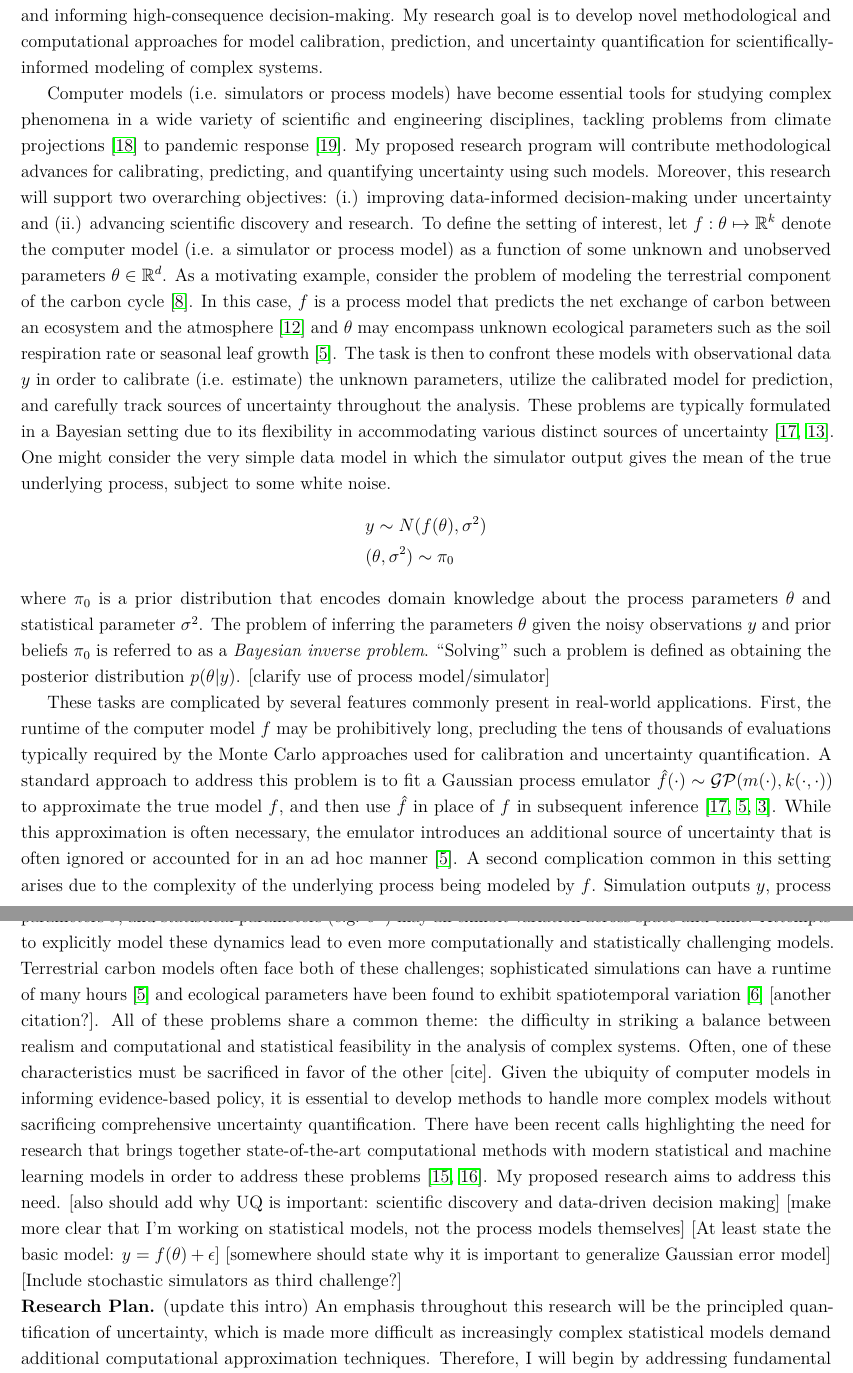
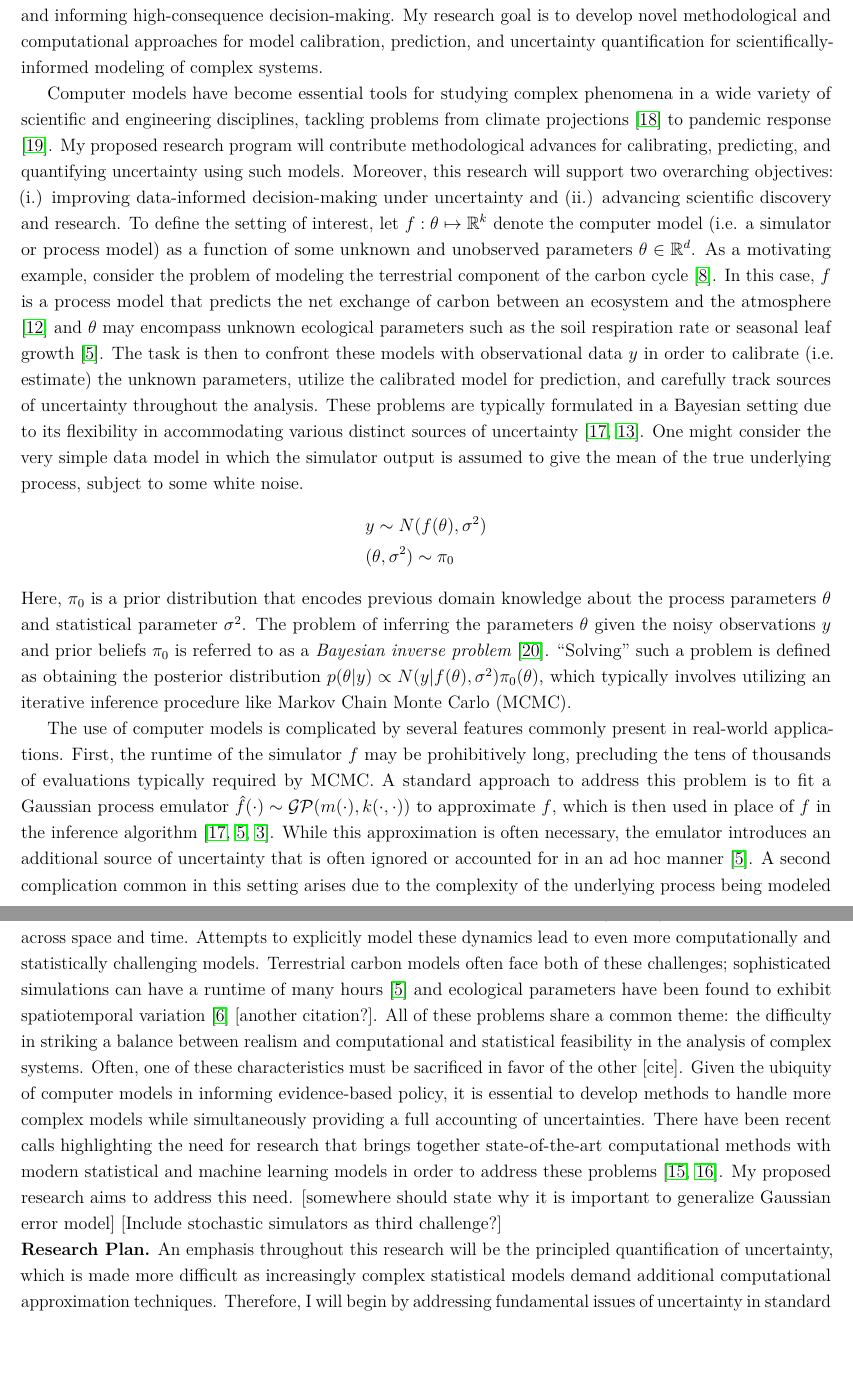
Before and after one commit to arob5/gp-calibration, a LaTeX document (research_proposal_methodological.tex): two parts of pages 1 and 2 of 5, joined at a grey line, cut so that both start at the same text, the shorter picture padded with empty space. Compiled offline with pdfLaTeX.

Commit message:
Progress on proposal

```diff
--- a/research_proposal_methodological.tex
+++ b/research_proposal_methodological.tex
@@ -69,7 +69,7 @@ encapsulate prior scientific knowledge, while a Bayesian statistical framework a
 knowledge and statistical inference is essential for advancing scientific theory and informing high-consequence decision-making. My research goal is to develop novel methodological
 and computational approaches for model calibration, prediction, and uncertainty quantification for scientifically-informed modeling of complex systems.
 
-Computer models (i.e. simulators or process models) have become essential tools for studying complex phenomena in a wide variety of scientific and engineering disciplines,
+Computer models have become essential tools for studying complex phenomena in a wide variety of scientific and engineering disciplines,
 tackling problems from climate projections \cite{Canadell} to pandemic response \cite{Swallow}. My proposed research program will contribute methodological
 advances for calibrating, predicting, and quantifying uncertainty using such models. Moreover, this research will support two
 overarching objectives: (i.) improving data-informed decision-making under uncertainty and (ii.) advancing scientific discovery and research. To define the
@@ -77,29 +77,25 @@ setting of interest, let $f: \theta \mapsto \R^k$ denote the computer model (i.e
 parameters $\theta \in \R^d$. As a motivating example, consider the problem of modeling the terrestrial component of the carbon cycle \cite{Friedlingstein}.
 In this case, $f$ is a process model that predicts the net exchange of carbon between an ecosystem and the atmosphere \cite{Waring} and $\theta$ may encompass
 unknown ecological parameters such as the soil respiration rate or seasonal leaf growth \cite{Fer}. The task is then to confront these models with observational data $y$ in
-order to calibrate (i.e. estimate) the unknown parameters, utilize the calibrated model for prediction, and carefully track sources of uncertainty throughout the analysis. These problems are typically formulated in a Bayesian setting due to its flexibility in accommodating various distinct sources of uncertainty \cite{Kennedy, Clark}. One might consider the very simple data model in which the simulator output gives the mean of the true underlying process, subject
+order to calibrate (i.e. estimate) the unknown parameters, utilize the calibrated model for prediction, and carefully track sources of uncertainty throughout the analysis. These problems are typically formulated in a Bayesian setting due to its flexibility in accommodating various distinct sources of uncertainty \cite{Kennedy, Clark}. One might consider the very simple data model in which the simulator output is assumed to give the mean of the true underlying process, subject
 to some white noise.
 \begin{align*}
 &y \sim N(f(\theta), \sigma^2) \\
 &(\theta, \sigma^2) \sim \pi_0
 \end{align*}
-where $\pi_0$ is a prior distribution that encodes domain knowledge about the process parameters $\theta$ and statistical parameter $\sigma^2$.
-The problem of inferring the parameters $\theta$ given the noisy observations $y$ and prior beliefs $\pi_0$ is referred to as a \textit{Bayesian inverse problem}. ``Solving'' such a problem is defined as obtaining the posterior distribution $p(\theta|y)$.
-[clarify use of process model/simulator]
+Here, $\pi_0$ is a prior distribution that encodes previous domain knowledge about the process parameters $\theta$ and statistical parameter $\sigma^2$.
+The problem of inferring the parameters $\theta$ given the noisy observations $y$ and prior beliefs $\pi_0$ is referred to as a \textit{Bayesian inverse problem} \cite{Stuart}. ``Solving'' such a problem is defined as obtaining the posterior distribution $p(\theta|y) \propto N(y|f(\theta), \sigma^2)\pi_0(\theta)$, which typically involves utilizing an iterative inference procedure like Markov Chain Monte Carlo (MCMC).
 
-These tasks are complicated by several features commonly present in real-world applications. First, the runtime of the computer model $f$ may be prohibitively long,
-precluding the tens of thousands of evaluations typically required by the Monte Carlo approaches used for calibration and uncertainty quantification. A standard approach to address this problem is to fit a Gaussian process
-emulator $\hat{f}(\cdot) \sim \mathcal{GP}(m(\cdot), k(\cdot, \cdot))$ to approximate the true model $f$, and then use $\hat{f}$
-in place of $f$ in subsequent inference \cite{Kennedy, Fer, Cleary}. While this approximation is often necessary, the emulator introduces an additional source of uncertainty that is often ignored
+The use of computer models is complicated by several features commonly present in real-world applications. First, the runtime of the simulator $f$ may be prohibitively long, precluding the tens of thousands of evaluations typically required by MCMC. A standard approach to address this problem is to fit a Gaussian process
+emulator $\hat{f}(\cdot) \sim \mathcal{GP}(m(\cdot), k(\cdot, \cdot))$ to approximate $f$, which is then used in place of $f$ in the inference algorithm \cite{Kennedy, Fer, Cleary}. While this approximation is often necessary, the emulator introduces an additional source of uncertainty that is often ignored
 or accounted for in an ad hoc manner \cite{Fer}. A second complication common in this setting arises due to the complexity of the underlying process being modeled by $f$. Simulation outputs $y$, process parameters $\theta$, and statistical parameters
-(e.g. $\sigma^2$) may all exhibit variation across space and time. Attempts to explicitly model these dynamics lead to even more computationally and statistically challenging models. Terrestrial carbon models often face both of these challenges; sophisticated simulations can have a runtime of many hours \cite{Fer} and ecological parameters have been found to exhibit spatiotemporal variation \cite{Fer2} [another citation?]. All of these problems share a common theme: the difficulty in striking a balance between realism and computational and statistical feasibility in the analysis of complex systems. Often, one of these characteristics must be sacrificed in favor of the other [cite].
-Given the ubiquity of computer models in informing evidence-based policy, it is essential to develop methods to handle more complex models without sacrificing
-comprehensive uncertainty quantification.
+(e.g. $\sigma^2$) may exhibit variation across space and time. Attempts to explicitly model these dynamics lead to even more computationally and statistically challenging models. Terrestrial carbon models often face both of these challenges; sophisticated simulations can have a runtime of many hours \cite{Fer} and ecological parameters have been found to exhibit spatiotemporal variation \cite{Fer2} [another citation?]. All of these problems share a common theme: the difficulty in striking a balance between realism and computational and statistical feasibility in the analysis of complex systems. Often, one of these characteristics must be sacrificed in favor of the other [cite].
+Given the ubiquity of computer models in informing evidence-based policy, it is essential to develop methods to handle more complex models while simultaneously providing a full accounting of uncertainties.
 There have been recent calls highlighting the need for research that brings together state-of-the-art computational methods with modern statistical and machine learning models in order to address these problems \cite{Wikle, Baker}. My proposed research aims to address this need.
-[also should add why UQ is important: scientific discovery and data-driven decision making] [make more clear that I'm working on statistical models, not the process models themselves] [At least state the basic model: $y = f(\theta) + \epsilon$] [somewhere should state why it is important to generalize Gaussian error model] [Include stochastic simulators as third challenge?]
+[somewhere should state why it is important to generalize Gaussian error model] [Include stochastic simulators as third challenge?]
 
 \noindent
-\textbf{Research Plan.} (update this intro) An emphasis throughout this research will be the principled quantification of uncertainty, which is made more difficult
+\textbf{Research Plan.} An emphasis throughout this research will be the principled quantification of uncertainty, which is made more difficult
 as increasingly complex statistical models demand additional computational approximation techniques. Therefore, I will begin by addressing fundamental issues of uncertainty in standard static, deterministic models. Specifically, I will develop methods for incorporating emulator uncertainty into the statistical inference algorithm in order to achieve more ``honest'' uncertainty quantification. With this foundation established, I will then be in a position to integrate spatiotemporal dynamics into the statistical model, as well as consider the issue of stochastic simulators. These modeling steps will pose increasingly difficult computational challenges, which I intend to address by developing approximation and dimensionality reduction techniques. Throughout this process, I will test these methods on terrestrial carbon models commonly used in ecological forecasting \cite{Dietze}.
 
  \textbf{1. Propagating Emulator Uncertainty.} I will begin by exploring the ramifications of approximating the computationally expensive model $f$ with the  cheaper Gaussian process emulator $\hat{f}$. Naive emulation would simply use the Gaussian process mean $m(\theta)$ in place of the process model evaluation $f(\theta)$. However, this fails to account
```
Also changed, not shown: research_proposal_methodological.tex (2 more changed lines).
